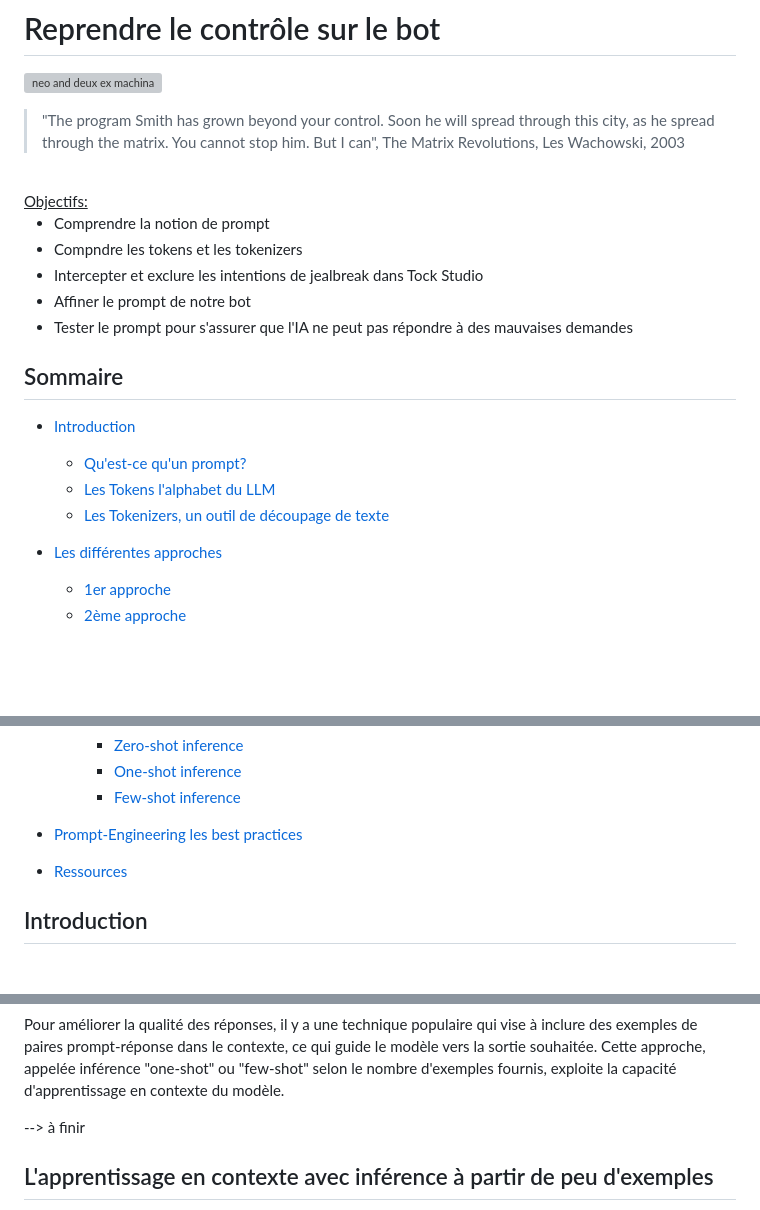
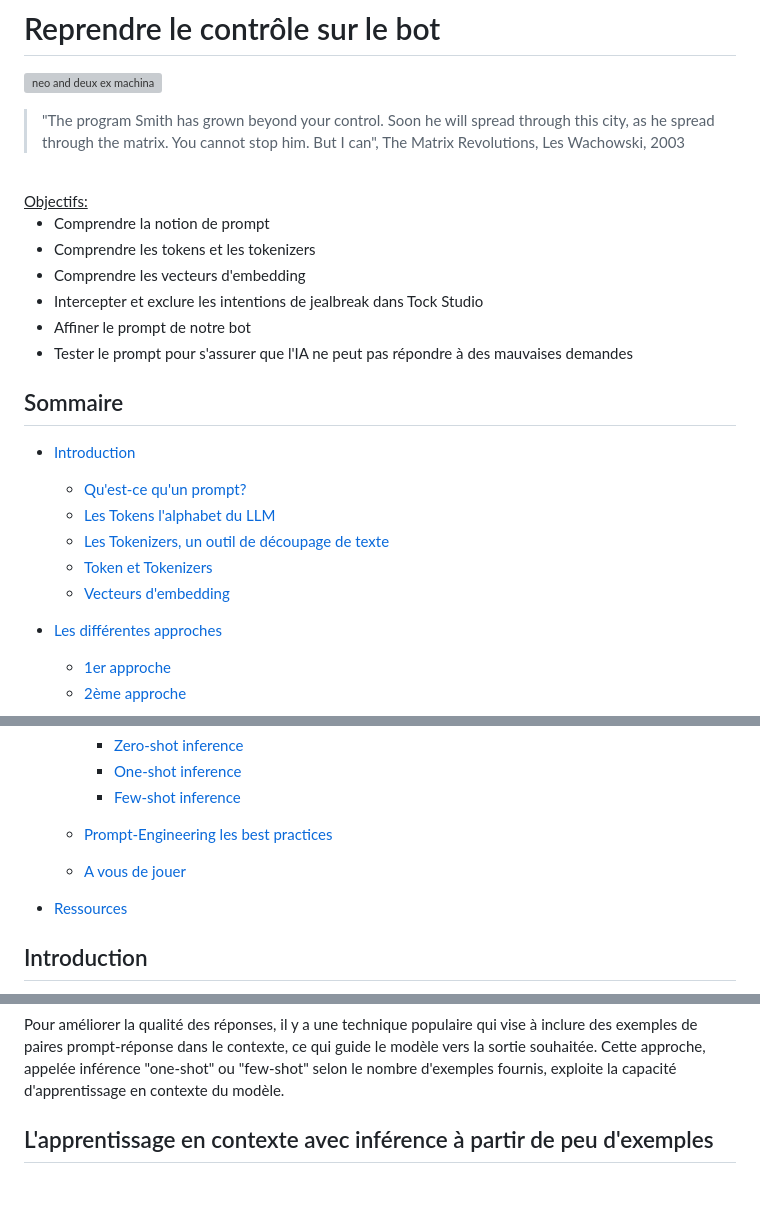
Before and after one commit to pi-2r/devfest2024-tock-studio-IA-Gen, a Markdown page: step_5.md, 3 parts joined by grey strips. Drawn GitHub-style; blank space fills up the shorter version; grey boxes are pictures that could not be loaded.

```diff
--- a/step_5.md
+++ b/step_5.md
@@ -10,7 +10,8 @@
 <u>Objectifs:</u>
 
 - Comprendre la notion de prompt
-- Compndre les tokens et les tokenizers
+- Comprendre les tokens et les tokenizers
+- Comprendre les vecteurs d'embedding
 - Intercepter et exclure les intentions de jealbreak dans Tock Studio
 - Affiner le prompt de notre bot
 - Tester le prompt pour s'assurer que l'IA ne peut pas répondre à des mauvaises demandes
@@ -22,6 +23,8 @@
   - [Qu'est-ce qu'un prompt?](#qu'est-ce-qu'un-prompt?)
   - [Les Tokens l'alphabet du LLM](#les-tokens-l'alphabet-du-llm)
   - [Les Tokenizers, un outil de découpage de texte](#les-tokenizers-un-outil-de-découpage-de-texte)
+  - [Token et Tokenizers](#token-et-tokenizers)
+  - [Vecteurs d'embedding](#vecteurs-d'embedding)
 
 
 - [Les différentes approches](#les-différentes-approches)
@@ -40,7 +43,9 @@
     - [Few-shot inference](#few-shot-inference)
 
 
-- [Prompt-Engineering les best practices](#prompt-engineering-les-best-practices)
+  - [Prompt-Engineering les best practices](#prompt-engineering-les-best-practices)
+
+  - [A vous de jouer](#a-vous-de-jouer)
 
 
 - [Ressources](#ressources)
@@ -154,8 +183,6 @@ paires prompt-réponse dans le contexte, ce qui guide le modèle vers la sortie
 Cette approche, appelée inférence "one-shot" ou "few-shot" selon le nombre d'exemples fournis, exploite la capacité
 d'apprentissage en contexte du modèle.
 
-
---> à finir
 
 ## L'apprentissage en contexte avec inférence à partir de peu d'exemples
 
```
Also changed, not shown: other parts of step_5.md (+30 -0 lines), TODO.md (+5 -2 lines), img/prompt-tock-studio.png (added).
